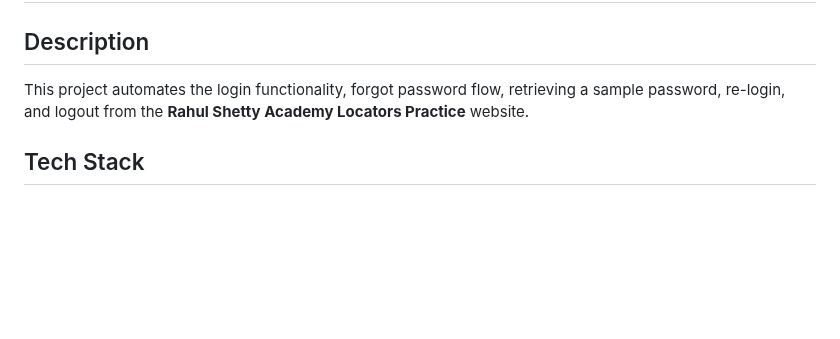
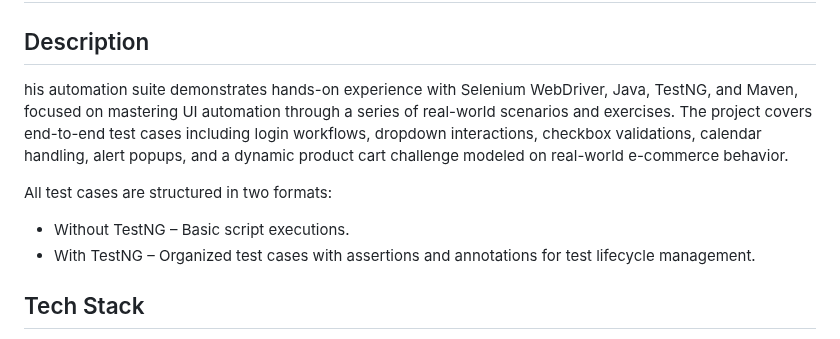
Before and after one commit to krishnaveni0411/Automation-Portfolio, a Markdown page: project1-automation/README1.md, the part around the change. GitHub-like rendering; blank space fills up the shorter version.

```diff
--- a/project1-automation/README1.md
+++ b/project1-automation/README1.md
@@ -1,7 +1,12 @@
 # Project 1 – Automation
 
 ## Description
-This project automates the login functionality, forgot password flow, retrieving a sample password, re-login, and logout from the **Rahul Shetty Academy Locators Practice** website.
+his automation suite demonstrates hands-on experience with Selenium WebDriver, Java, TestNG, and Maven, focused on mastering UI automation through a series of real-world scenarios and exercises.
+The project covers end-to-end test cases including login workflows, dropdown interactions, checkbox validations, calendar handling, alert popups, and a dynamic product cart challenge modeled on real-world e-commerce behavior.
+
+All test cases are structured in two formats:
+- Without TestNG – Basic script executions.
+- With TestNG – Organized test cases with assertions and annotations for test lifecycle management.
 
 ## Tech Stack
 - Selenium WebDriver
```
